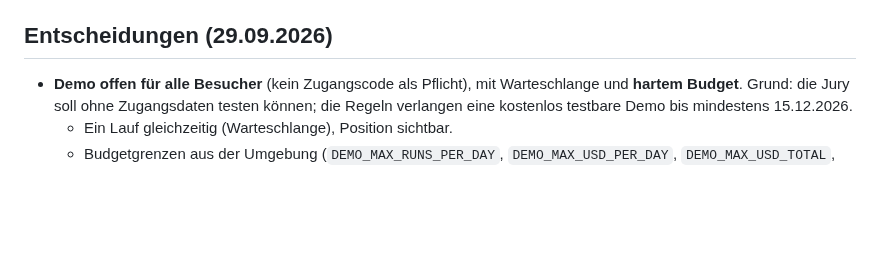
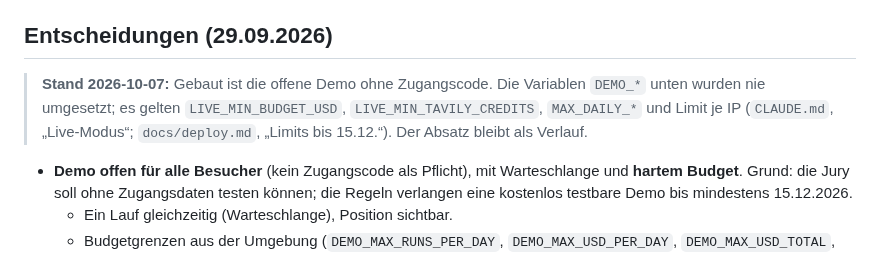
Before and after one commit to Script-hpp/Nullius, a Markdown page: docs/product_plan.md, the part around the change. GitHub-like rendering; blank space fills up the shorter version.

Commit message:
docs: last access-code mentions, stale project-cost figure in Nebius feedback
Co-Authored-By: Claude Sonnet 5.5 <noreply@anthropic.com>

```diff
--- a/docs/product_plan.md
+++ b/docs/product_plan.md
@@ -13,6 +13,8 @@ Stand 29.09.2026. Ziel: ein vollständiges Produkterlebnis (Bewertungskriterium
 **Nullius prüft Papers, die auf unterstützten Benchmarks evaluieren.** Jeder Datensatz braucht einen von Hand gebauten Task (Daten, Harness, Baselines, Referenzlösung). Unterstützt sind: Cora mit festem Split (Planetoid), Cora auf der größten Komponente mit zufälligen Splits (Shchur), ETTh1 (DLinear-Protokoll, Horizont 96). GAT und DGI haben gezeigt, dass ein neues Paper auf einem vorhandenen Datensatz ohne neuen Task funktioniert. Die Startseite zeigt die Liste und erklärt, wie man einen neuen Datensatz hinzufügt (`docs/adding_a_task.md`, noch zu schreiben).
 
 ## Entscheidungen (29.09.2026)
+> **Stand 2026-10-07:** Gebaut ist die offene Demo ohne Zugangscode. Die Variablen `DEMO_*` unten wurden nie umgesetzt; es gelten `LIVE_MIN_BUDGET_USD`, `LIVE_MIN_TAVILY_CREDITS`, `MAX_DAILY_*` und Limit je IP (`CLAUDE.md`, „Live-Modus“; `docs/deploy.md`, „Limits bis 15.12.“). Der Absatz bleibt als Verlauf.
+
 - **Demo offen für alle Besucher** (kein Zugangscode als Pflicht), mit Warteschlange und **hartem Budget**. Grund: die Jury soll ohne Zugangsdaten testen können; die Regeln verlangen eine kostenlos testbare Demo bis mindestens 15.12.2026.
   - Ein Lauf gleichzeitig (Warteschlange), Position sichtbar.
   - Budgetgrenzen aus der Umgebung (`DEMO_MAX_RUNS_PER_DAY`, `DEMO_MAX_USD_PER_DAY`, `DEMO_MAX_USD_TOTAL`, brutto), zusätzlich Grenze je IP und je Lauf (`MAX_COST_PER_RUN_USD`, Seeds und Zeit begrenzt).
```
Also changed, not shown: docs/nebius_feedback.md (+1 -1 lines), docs/next_step_catalog_pipeline.md (+1 -1 lines).
